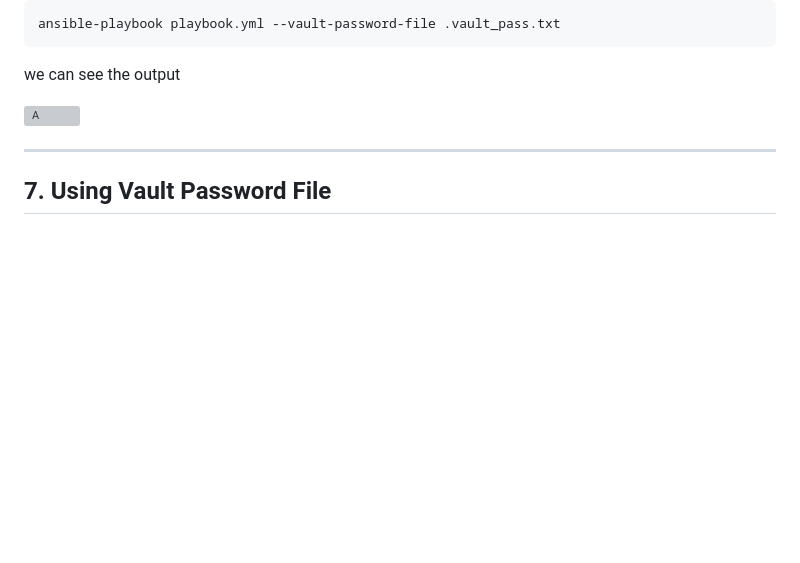
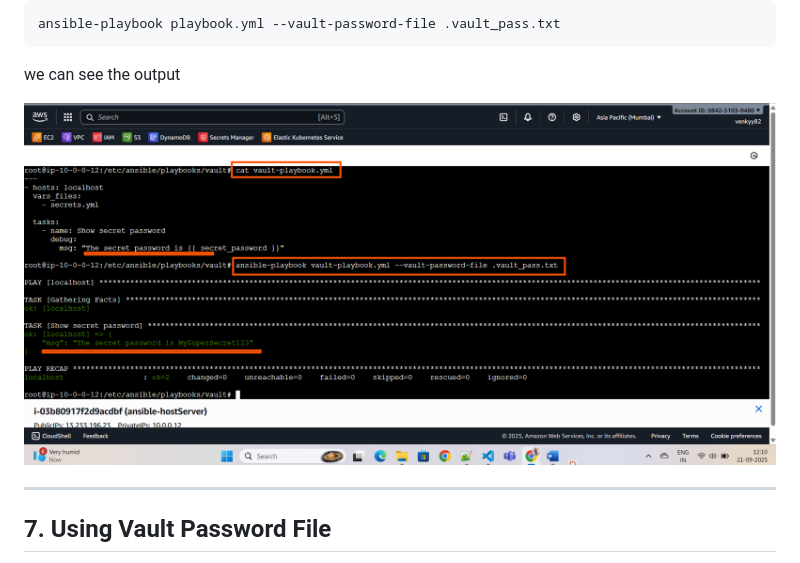
Before and after one commit to venkyy8/Ansible, a Markdown page: Vault/readme1.md, the part around the change. Rendered like a GitHub page; blank space fills up the shorter version; grey boxes are pictures that could not be loaded.

````diff
--- a/Vault/readme1.md
+++ b/Vault/readme1.md
@@ -98,7 +98,7 @@ ansible-playbook playbook.yml --vault-password-file .vault_pass.txt
 ```
 we can see the output
 
-![A](images/vault.png)
+![A](../images/vault.png)
 
 ---
 
````
